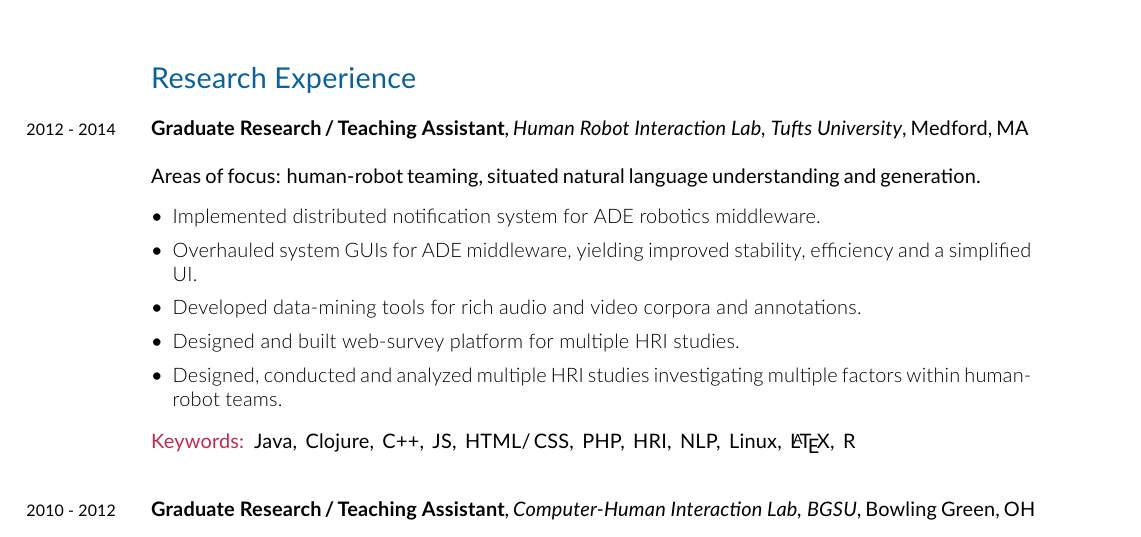
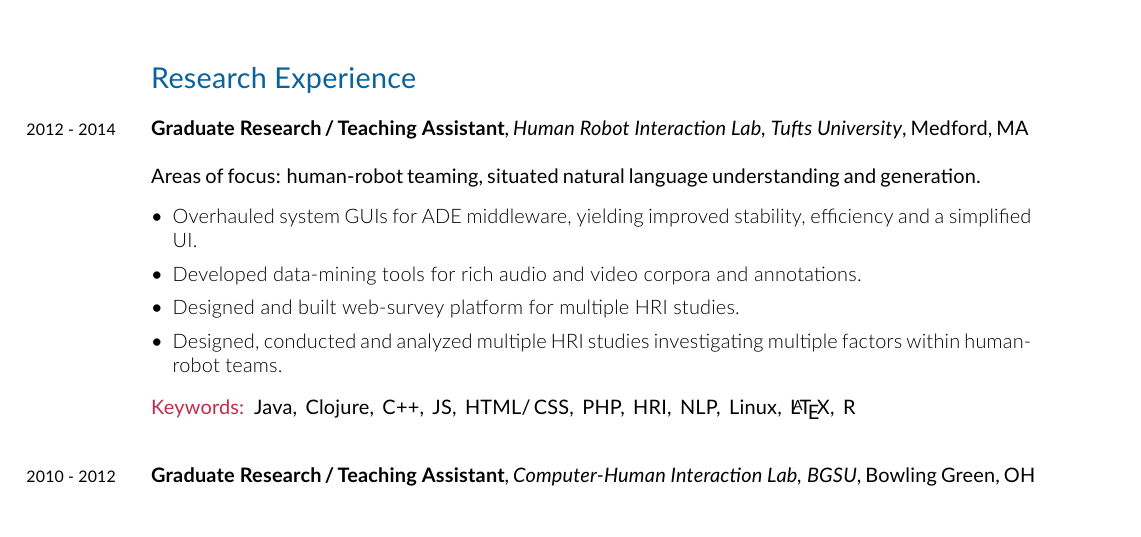
Before and after one commit to donahut/resume, a LaTeX CV (donahue-resume.tex): part of page 2 of 3, cut so that both start at the same text. Compiled offline with XeLaTeX; a missing font is replaced by an installed copy or a similar font.

Commit message:
minor updates

```diff
--- a/donahue-resume.tex
+++ b/donahue-resume.tex
@@ -230,8 +230,8 @@
 Areas of focus: human-robot teaming, situated natural language understanding and generation.
 \begin{itemize}[leftmargin=*, parsep=1pt, rightmargin=1.5cm]
   {\light
-\item Implemented distributed notification system for ADE robotics
-  middleware.
+%% \item Implemented distributed notification system for ADE robotics
+%%   middleware.
 \item Overhauled system GUIs for ADE middleware, yielding improved
   stability, efficiency and a simplified UI.
 \item Developed data-mining tools for rich audio and video corpora and annotations.
```
Also changed, not shown: donahue-resume.pdf.
